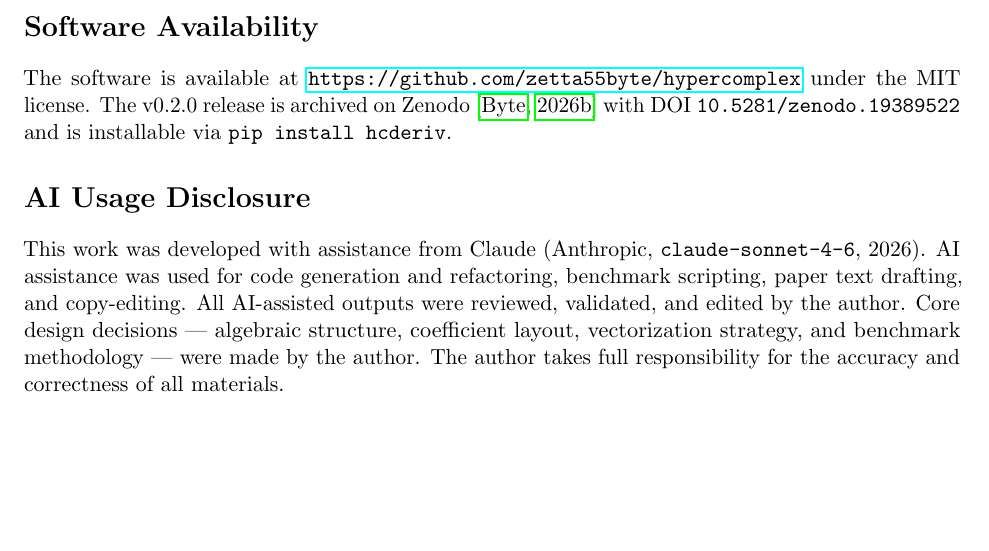
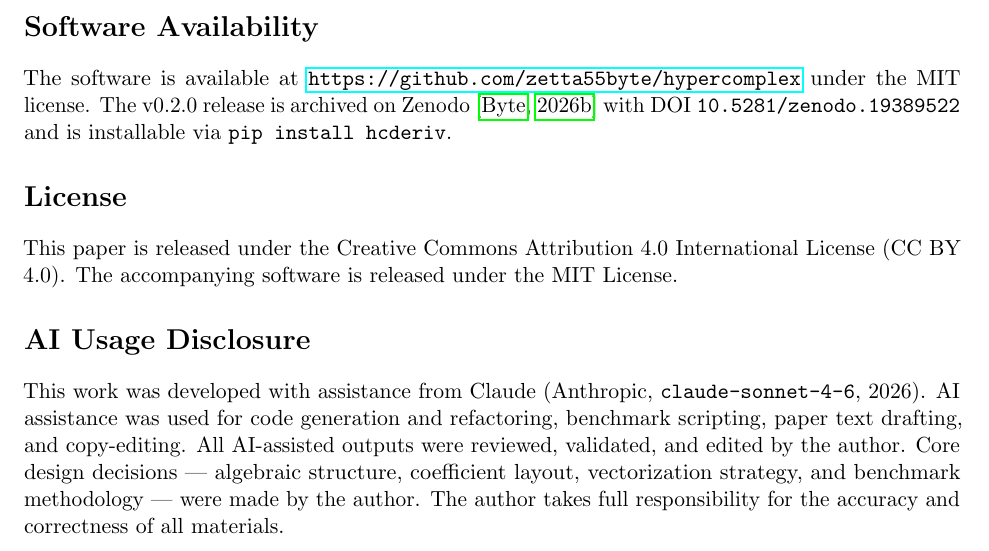
Before and after one commit to zetta55byte/hypercomplex, a LaTeX paper (paper/main.tex): part of page 9 of 10, cut so that both start at the same text, the shorter picture padded with empty space. Compiled offline with pdfLaTeX.

Commit message:
paper: add CC BY 4.0 license section

```diff
--- a/paper/main.tex
+++ b/paper/main.tex
@@ -571,6 +571,11 @@ under the MIT license. The v0.2.0 release is archived on Zenodo
 installable via \texttt{pip install hcderiv}.
 
 % ── ai usage disclosure ────────────────────────────────────────────────────────
+\section*{License}
+
+This paper is released under the Creative Commons Attribution 4.0 International
+License (CC BY 4.0). The accompanying software is released under the MIT License.
+
 \section*{AI Usage Disclosure}
 
 This work was developed with assistance from Claude (Anthropic,
```
